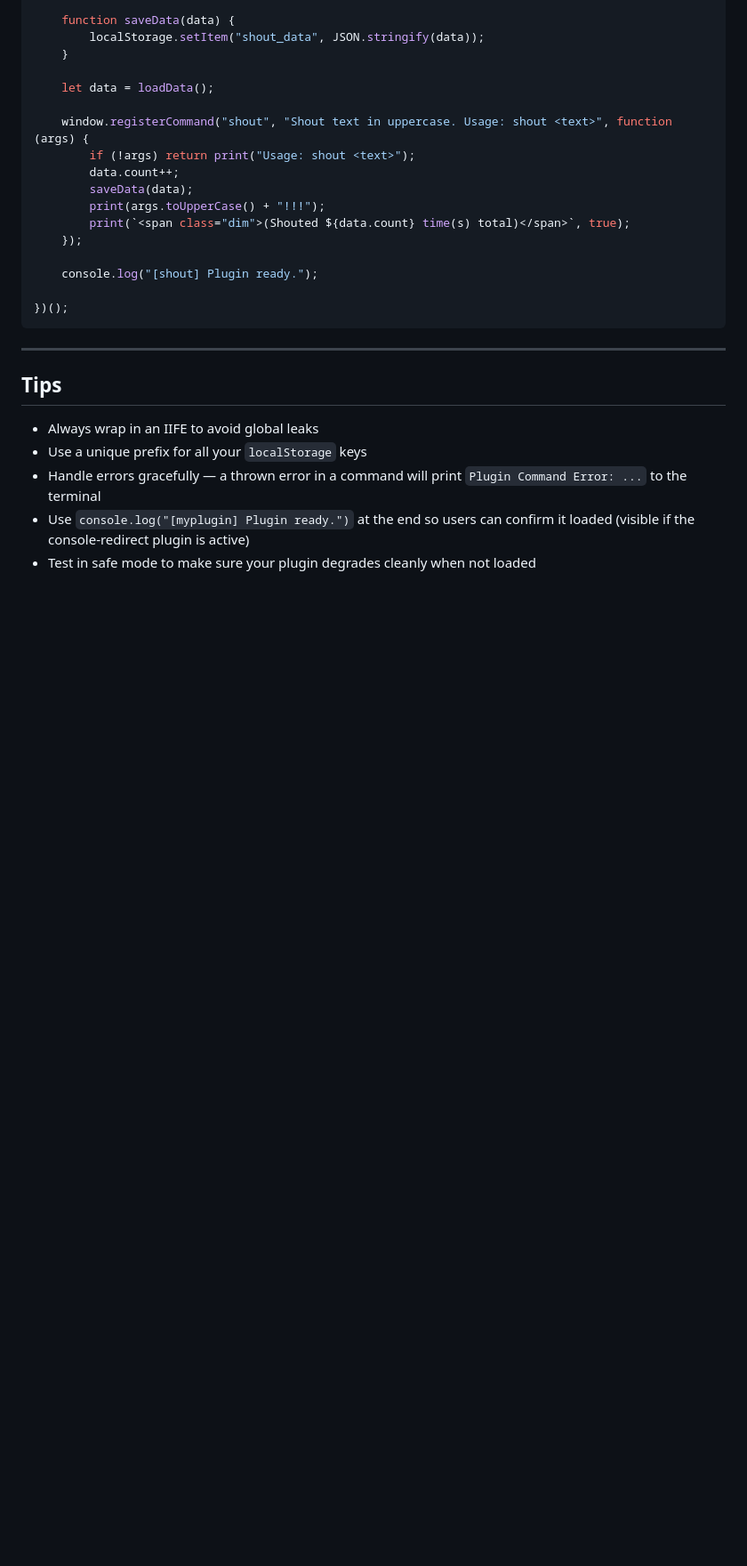
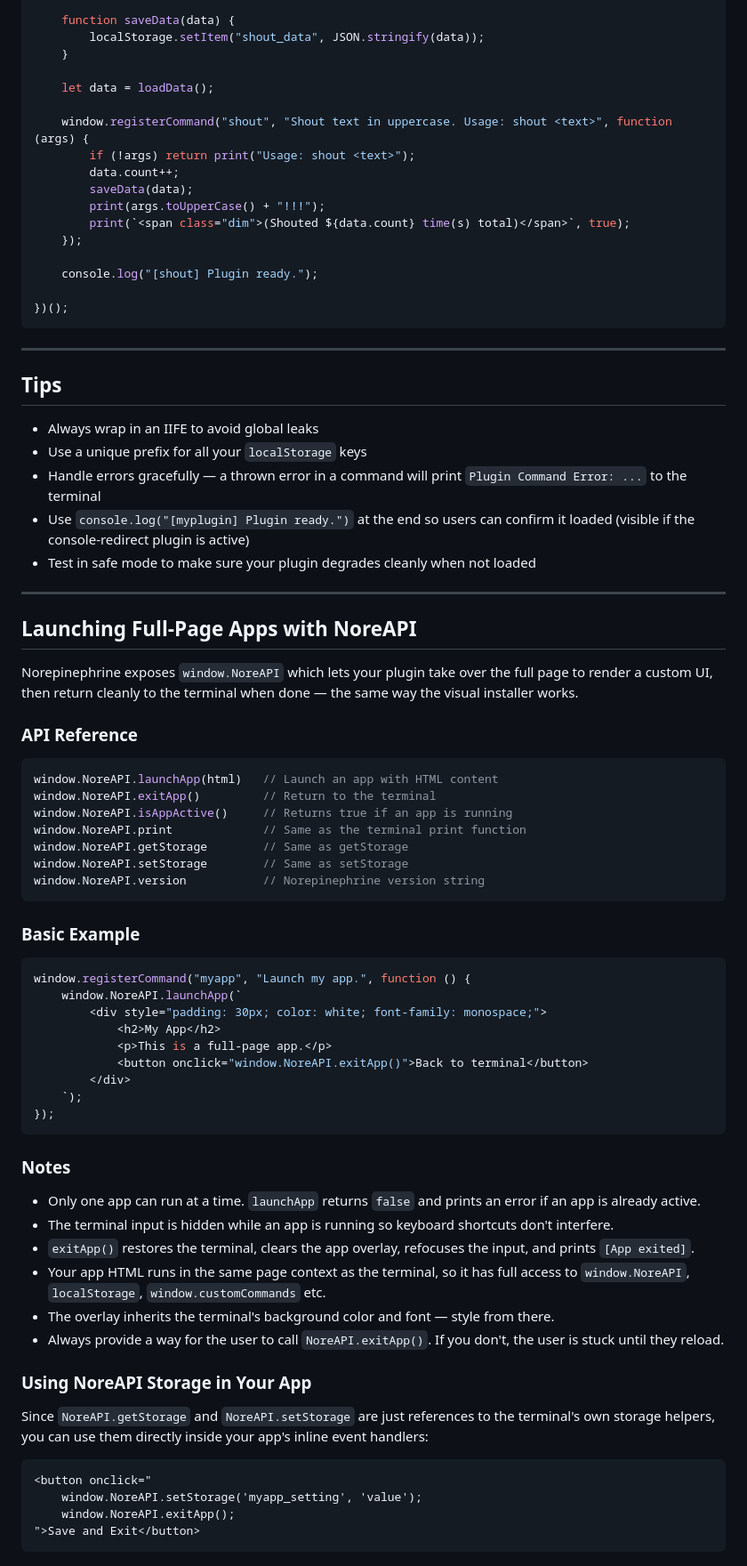
Before and after one commit to padale323/Norepinephrine, a Markdown page: beta/plugin-dev-guide.md, the part around the change. Shown at 89% size. GitHub-like rendering; blank space fills up the shorter version.

Commit message:
Document NoreAPI for launching full-page apps
Added section on launching full-page apps with NoreAPI, including API reference and usage examples.

````diff
--- a/beta/plugin-dev-guide.md
+++ b/beta/plugin-dev-guide.md
@@ -224,3 +224,55 @@ If your plugin stores state in `localStorage` and relies on being loaded every b
 - Handle errors gracefully — a thrown error in a command will print `Plugin Command Error: ...` to the terminal
 - Use `console.log("[myplugin] Plugin ready.")` at the end so users can confirm it loaded (visible if the console-redirect plugin is active)
 - Test in safe mode to make sure your plugin degrades cleanly when not loaded
+
+---
+
+## Launching Full-Page Apps with NoreAPI
+
+Norepinephrine exposes `window.NoreAPI` which lets your plugin take over the full page to render a custom UI, then return cleanly to the terminal when done — the same way the visual installer works.
+
+### API Reference
+
+```js
+window.NoreAPI.launchApp(html)   // Launch an app with HTML content
+window.NoreAPI.exitApp()         // Return to the terminal
+window.NoreAPI.isAppActive()     // Returns true if an app is running
+window.NoreAPI.print             // Same as the terminal print function
+window.NoreAPI.getStorage        // Same as getStorage
+window.NoreAPI.setStorage        // Same as setStorage
+window.NoreAPI.version           // Norepinephrine version string
+```
+
+### Basic Example
+
+```js
+window.registerCommand("myapp", "Launch my app.", function () {
+    window.NoreAPI.launchApp(`
+        <div style="padding: 30px; color: white; font-family: monospace;">
+            <h2>My App</h2>
+            <p>This is a full-page app.</p>
+            <button onclick="window.NoreAPI.exitApp()">Back to terminal</button>
+        </div>
+    `);
+});
+```
+
+### Notes
+
+- Only one app can run at a time. `launchApp` returns `false` and prints an error if an app is already active.
+- The terminal input is hidden while an app is running so keyboard shortcuts don't interfere.
+- `exitApp()` restores the terminal, clears the app overlay, refocuses the input, and prints `[App exited]`.
+- Your app HTML runs in the same page context as the terminal, so it has full access to `window.NoreAPI`, `localStorage`, `window.customCommands` etc.
+- The overlay inherits the terminal's background color and font — style from there.
+- Always provide a way for the user to call `NoreAPI.exitApp()`. If you don't, the user is stuck until they reload.
+
+### Using NoreAPI Storage in Your App
+
+Since `NoreAPI.getStorage` and `NoreAPI.setStorage` are just references to the terminal's own storage helpers, you can use them directly inside your app's inline event handlers:
+
+```html
+<button onclick="
+    window.NoreAPI.setStorage('myapp_setting', 'value');
+    window.NoreAPI.exitApp();
+">Save and Exit</button>
+```
````
